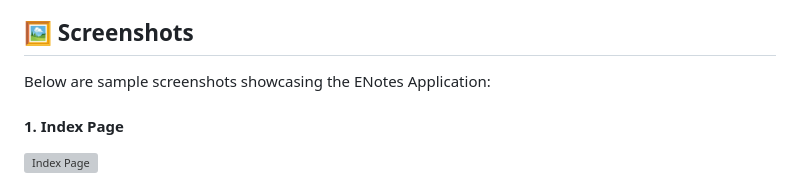
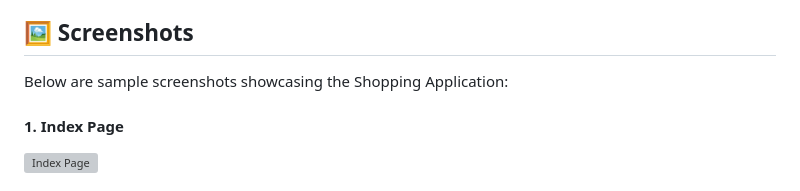
Before and after one commit to surusivaji/Shopping_Application, a Markdown page: README.md, the part around the change. Rendered like a GitHub page; grey boxes are pictures that could not be loaded.

```diff
--- a/README.md
+++ b/README.md
@@ -84,7 +84,7 @@ mvn spring-boot:run
 - **Admin Panel:** `http://localhost:8080/admin`
 
 ## 🖼️ Screenshots
-<p>Below are sample screenshots showcasing the ENotes Application:</p>
+<p>Below are sample screenshots showcasing the Shopping Application:</p>
 <div>
   <h4>1. Index Page</h4>
   <img src="index.png" alt="Index Page" width="80%">
```
